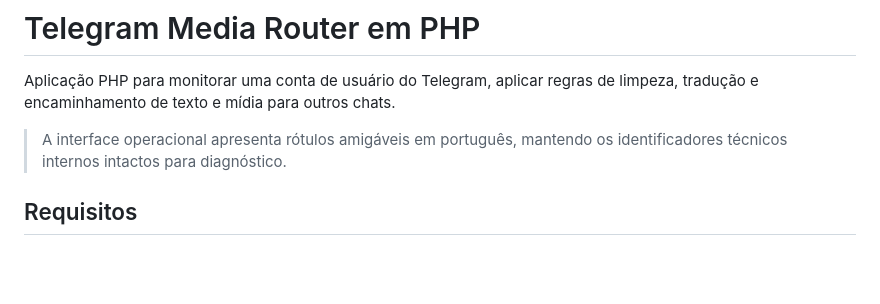
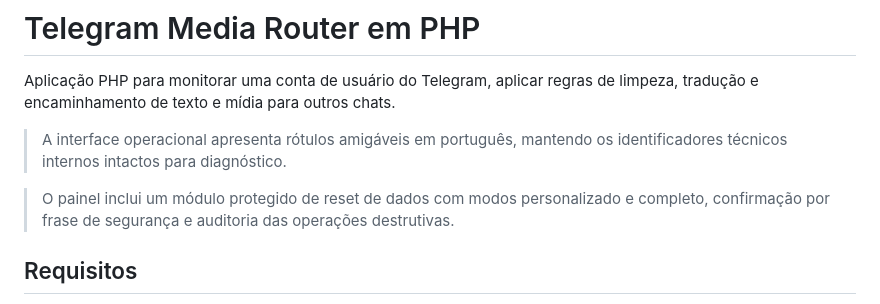
Before and after one commit to anndsp2008-ctrl/telegramrouter, a Markdown page: README.md, the part around the change. Drawn GitHub-style; blank space fills up the shorter version.

Commit message:
docs: trigger deployment for reset module

```diff
--- a/README.md
+++ b/README.md
@@ -3,6 +3,8 @@
 Aplicação PHP para monitorar uma conta de usuário do Telegram, aplicar regras de limpeza, tradução e encaminhamento de texto e mídia para outros chats.
 
 > A interface operacional apresenta rótulos amigáveis em português, mantendo os identificadores técnicos internos intactos para diagnóstico.
+
+> O painel inclui um módulo protegido de reset de dados com modos personalizado e completo, confirmação por frase de segurança e auditoria das operações destrutivas.
 
 ## Requisitos
 
```
